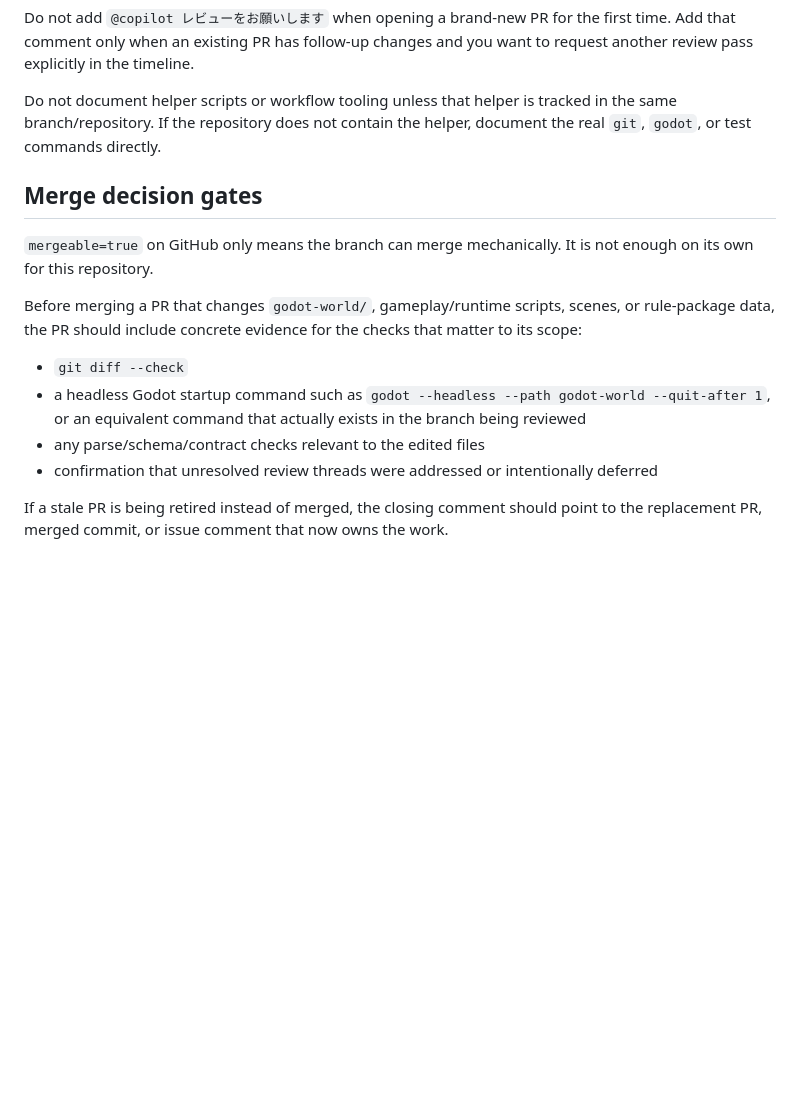
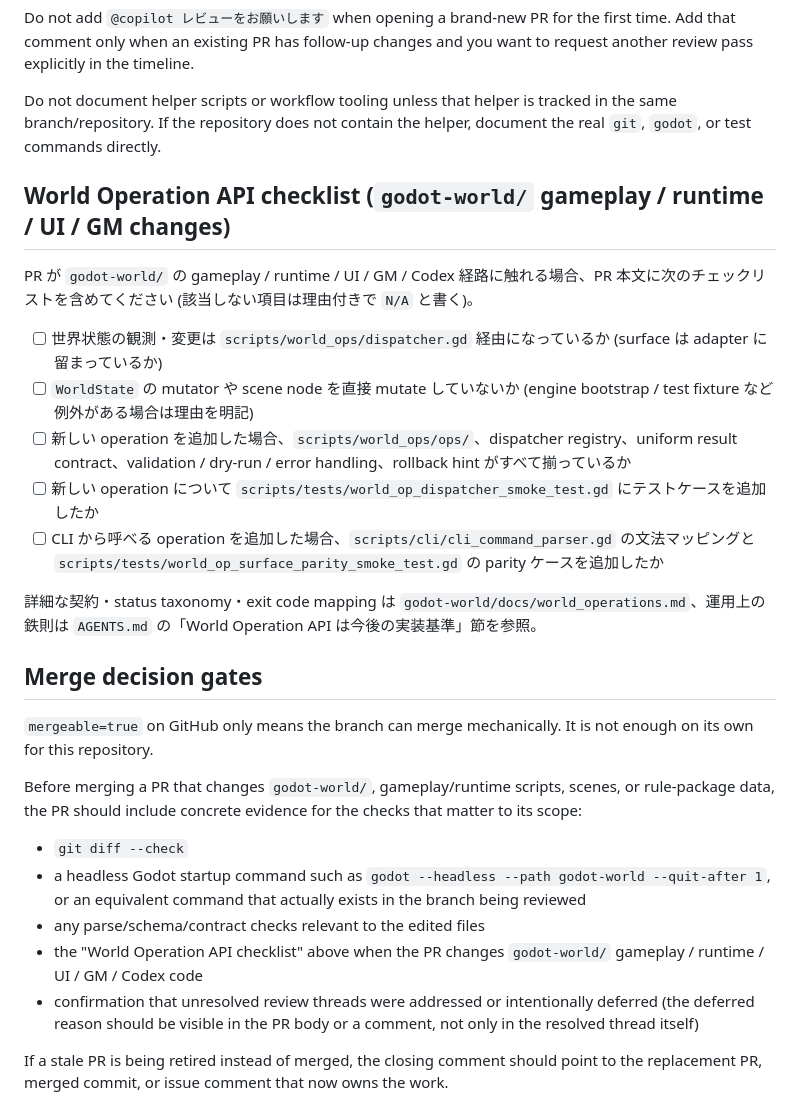
Before and after one commit to seeton/ai-world-rule-engine, a Markdown page: CONTRIBUTING.md, the part around the change. GitHub-like rendering; blank space fills up the shorter version.

```diff
--- a/CONTRIBUTING.md
+++ b/CONTRIBUTING.md
@@ -99,6 +99,18 @@ Do not add `@copilot レビューをお願いします` when opening a brand-new
 
 Do not document helper scripts or workflow tooling unless that helper is tracked in the same branch/repository. If the repository does not contain the helper, document the real `git`, `godot`, or test commands directly.
 
+## World Operation API checklist (`godot-world/` gameplay / runtime / UI / GM changes)
+
+PR が `godot-world/` の gameplay / runtime / UI / GM / Codex 経路に触れる場合、PR 本文に次のチェックリストを含めてください (該当しない項目は理由付きで `N/A` と書く)。
+
+- [ ] 世界状態の観測・変更は `scripts/world_ops/dispatcher.gd` 経由になっているか (surface は adapter に留まっているか)
+- [ ] `WorldState` の mutator や scene node を直接 mutate していないか (engine bootstrap / test fixture など例外がある場合は理由を明記)
+- [ ] 新しい operation を追加した場合、`scripts/world_ops/ops/`、dispatcher registry、uniform result contract、validation / dry-run / error handling、rollback hint がすべて揃っているか
+- [ ] 新しい operation について `scripts/tests/world_op_dispatcher_smoke_test.gd` にテストケースを追加したか
+- [ ] CLI から呼べる operation を追加した場合、`scripts/cli/cli_command_parser.gd` の文法マッピングと `scripts/tests/world_op_surface_parity_smoke_test.gd` の parity ケースを追加したか
+
+詳細な契約・status taxonomy・exit code mapping は `godot-world/docs/world_operations.md`、運用上の鉄則は `AGENTS.md` の「World Operation API は今後の実装基準」節を参照。
+
 ## Merge decision gates
 
 `mergeable=true` on GitHub only means the branch can merge mechanically. It is not enough on its own for this repository.
@@ -108,7 +120,8 @@ Before merging a PR that changes `godot-world/`, gameplay/runtime scripts, scene
 - `git diff --check`
 - a headless Godot startup command such as `godot --headless --path godot-world --quit-after 1`, or an equivalent command that actually exists in the branch being reviewed
 - any parse/schema/contract checks relevant to the edited files
-- confirmation that unresolved review threads were addressed or intentionally deferred
+- the "World Operation API checklist" above when the PR changes `godot-world/` gameplay / runtime / UI / GM / Codex code
+- confirmation that unresolved review threads were addressed or intentionally deferred (the deferred reason should be visible in the PR body or a comment, not only in the resolved thread itself)
 
 If a stale PR is being retired instead of merged, the closing comment should point to the replacement PR, merged commit, or issue comment that now owns the work.
 
```
Also changed, not shown: AGENTS.md (+16 -0 lines), godot-world/docs/cli.md (+14 -0 lines).
